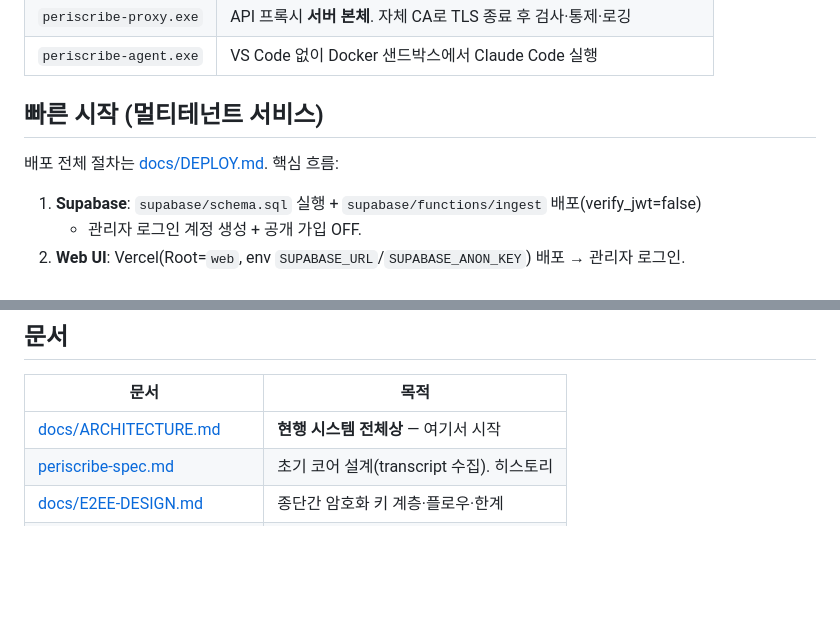
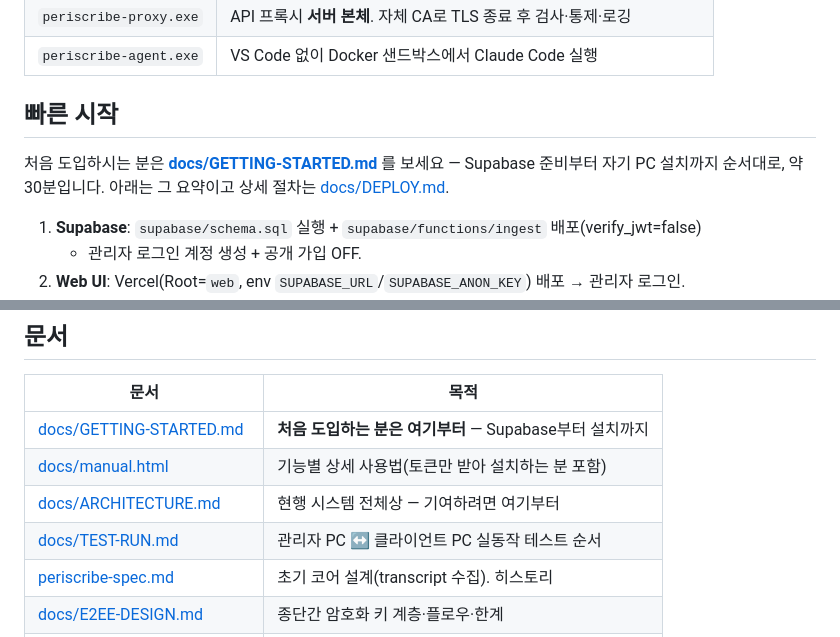
Before and after one commit to qnfw3174/periscribe, a Markdown page: README.md, 2 parts joined by grey strips. Rendered like a GitHub page; blank space fills up the shorter version.

```diff
--- a/README.md
+++ b/README.md
@@ -54,8 +54,10 @@ transcript와 API 이벤트는 같은 `session_id`로 합쳐져 웹에서 한
 | `periscribe-proxy.exe` | API 프록시 **서버 본체**. 자체 CA로 TLS 종료 후 검사·통제·로깅 |
 | `periscribe-agent.exe` | VS Code 없이 Docker 샌드박스에서 Claude Code 실행 |
 
-## 빠른 시작 (멀티테넌트 서비스)
-배포 전체 절차는 [docs/DEPLOY.md](./docs/DEPLOY.md). 핵심 흐름:
+## 빠른 시작
+
+처음 도입하시는 분은 **[docs/GETTING-STARTED.md](./docs/GETTING-STARTED.md)** 를 보세요 — Supabase 준비부터
+자기 PC 설치까지 순서대로, 약 30분입니다. 아래는 그 요약이고 상세 절차는 [docs/DEPLOY.md](./docs/DEPLOY.md).
 
 1. **Supabase**: `supabase/schema.sql` 실행 + `supabase/functions/ingest` 배포(verify_jwt=false)
    + 관리자 로그인 계정 생성 + 공개 가입 OFF.
@@ -115,7 +117,10 @@ transcript와 API 이벤트는 같은 `session_id`로 합쳐져 웹에서 한
 
 | 문서 | 목적 |
 |---|---|
-| [docs/ARCHITECTURE.md](./docs/ARCHITECTURE.md) | **현행 시스템 전체상** — 여기서 시작 |
+| [docs/GETTING-STARTED.md](./docs/GETTING-STARTED.md) | **처음 도입하는 분은 여기부터** — Supabase부터 설치까지 |
+| [docs/manual.html](./docs/manual.html) | 기능별 상세 사용법(토큰만 받아 설치하는 분 포함) |
+| [docs/ARCHITECTURE.md](./docs/ARCHITECTURE.md) | 현행 시스템 전체상 — 기여하려면 여기부터 |
+| [docs/TEST-RUN.md](./docs/TEST-RUN.md) | 관리자 PC ↔ 클라이언트 PC 실동작 테스트 순서 |
 | [periscribe-spec.md](./periscribe-spec.md) | 초기 코어 설계(transcript 수집). 히스토리 |
 | [docs/E2EE-DESIGN.md](./docs/E2EE-DESIGN.md) | 종단간 암호화 키 계층·플로우·한계 |
 | [docs/DEPLOY.md](./docs/DEPLOY.md) | 배포 절차 |
```
Also changed, not shown: docs/GETTING-STARTED.md (added, +248 -0 lines), docs/TEST-RUN.md (added, +236 -0 lines).
